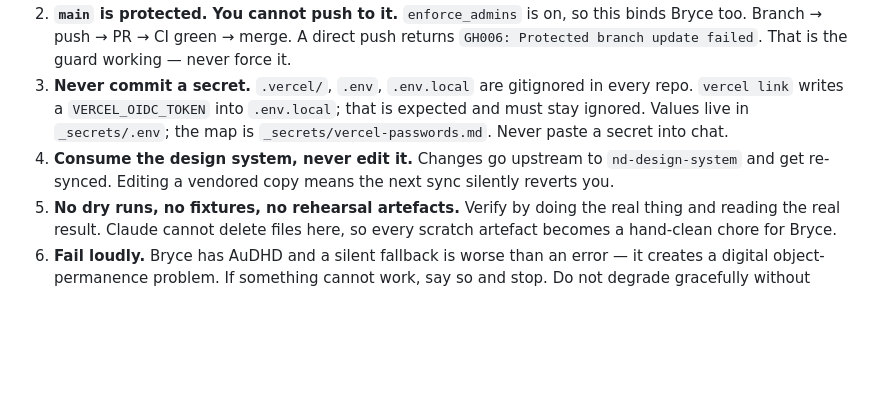
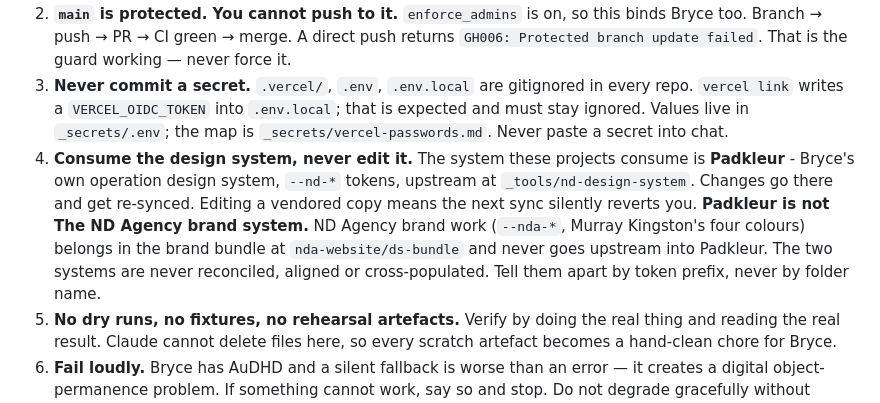
Before and after one commit to helloshowup/cognitive-tetris, a Markdown page: AGENTS.md, the part around the change. Drawn GitHub-style; blank space fills up the shorter version.

```diff
--- a/AGENTS.md
+++ b/AGENTS.md
@@ -33,9 +33,15 @@ specific to *this* repo wins on specifics — but never on the six rules.
    repo. `vercel link` writes a `VERCEL_OIDC_TOKEN` into `.env.local`; that is expected
    and must stay ignored. Values live in `_secrets/.env`; the map is
    `_secrets/vercel-passwords.md`. Never paste a secret into chat.
-4. **Consume the design system, never edit it.** Changes go upstream to
-   `nd-design-system` and get re-synced. Editing a vendored copy means the next sync
-   silently reverts you.
+4. **Consume the design system, never edit it.** The system these projects consume
+   is **Padkleur** - Bryce's own operation design system, `--nd-*` tokens, upstream
+   at `_tools/nd-design-system`. Changes go there and get re-synced. Editing a
+   vendored copy means the next sync silently reverts you.
+   **Padkleur is not The ND Agency brand system.** ND Agency brand work (`--nda-*`,
+   Murray Kingston's four colours) belongs in the brand bundle at
+   `nda-website/ds-bundle` and never goes upstream into Padkleur. The two systems
+   are never reconciled, aligned or cross-populated. Tell them apart by token
+   prefix, never by folder name.
 5. **No dry runs, no fixtures, no rehearsal artefacts.** Verify by doing the real thing
    and reading the real result. Claude cannot delete files here, so every scratch
    artefact becomes a hand-clean chore for Bryce.
```
